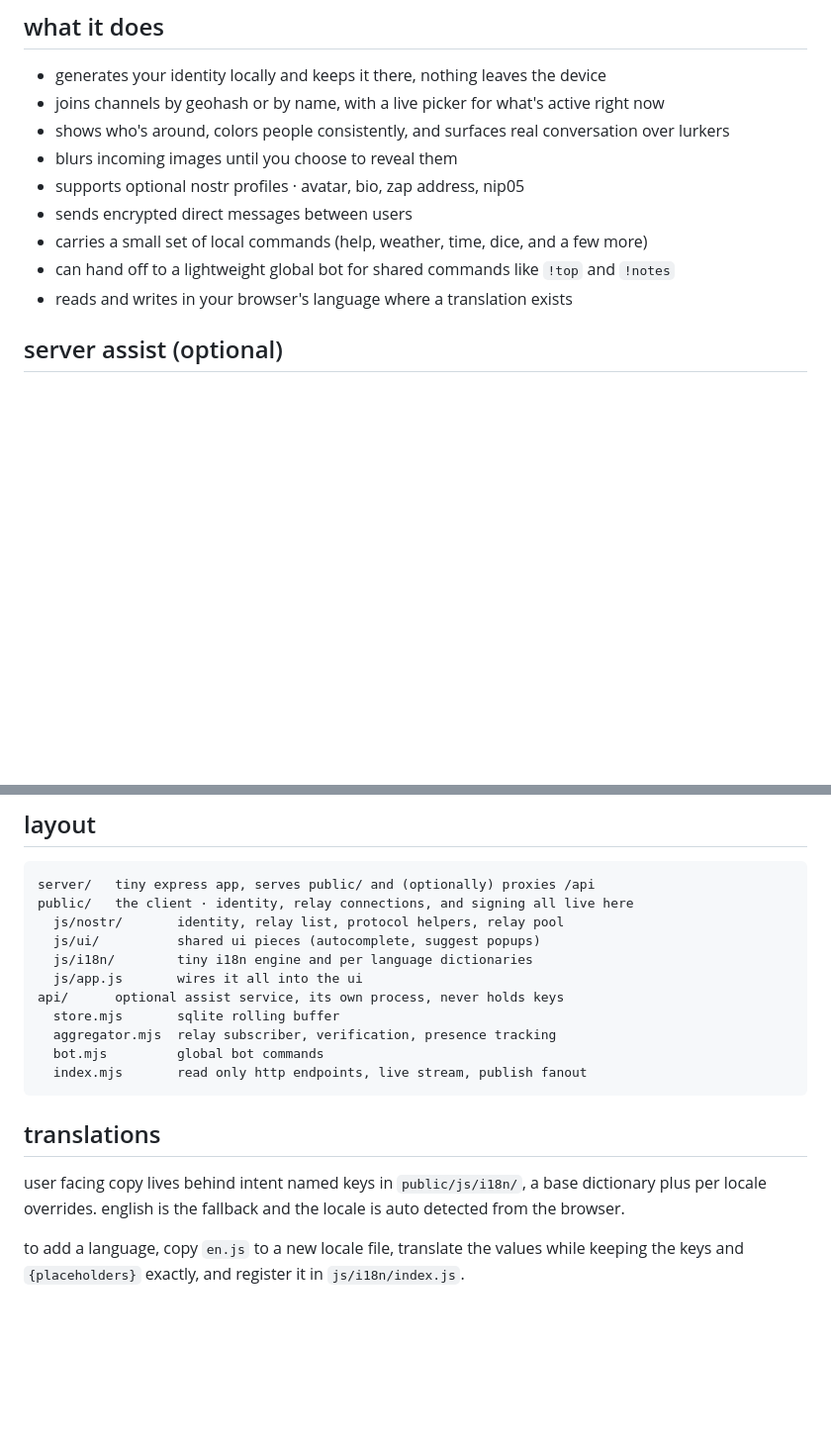
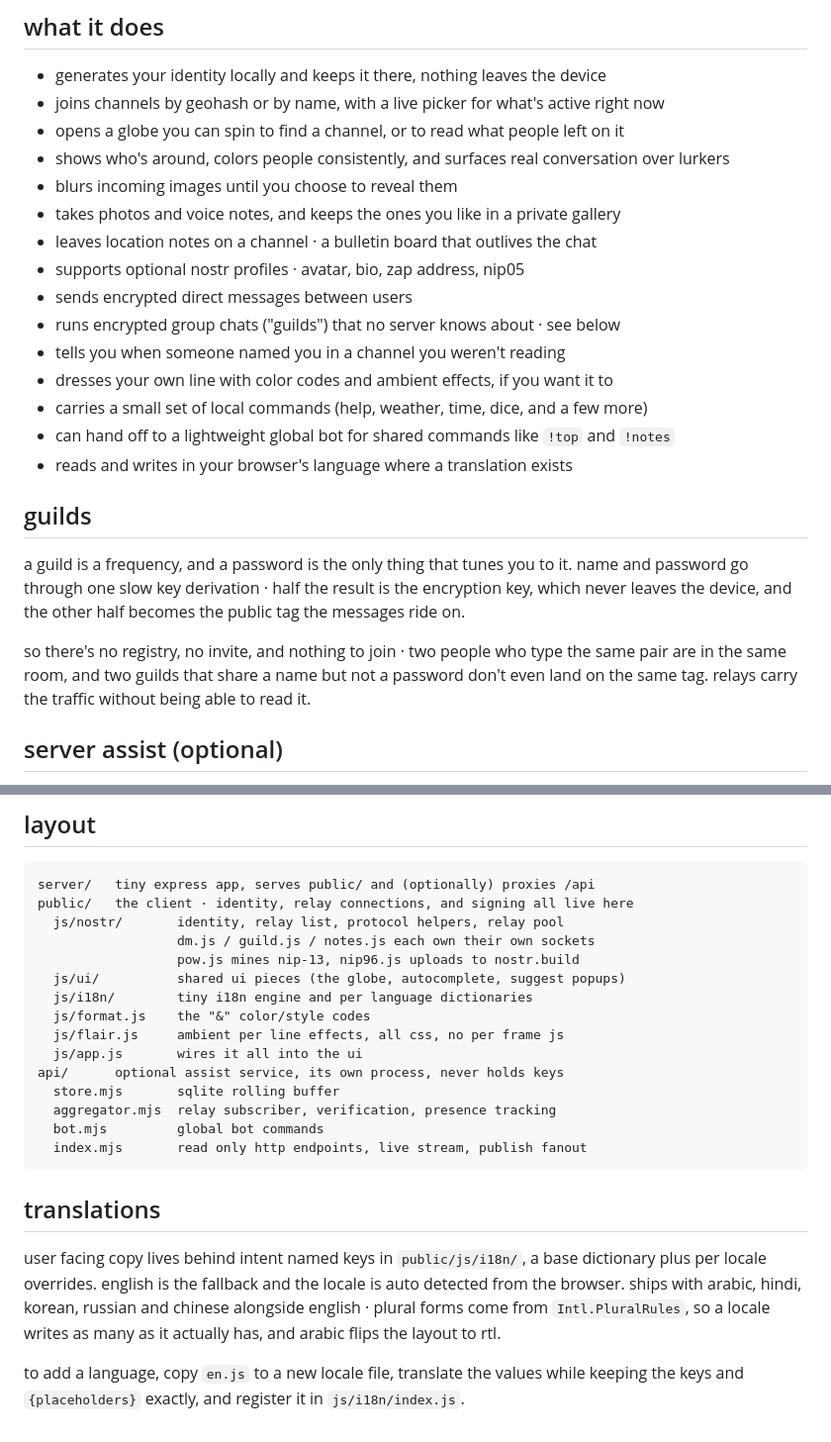
Before and after one commit to liminal-works/glub-chat, a Markdown page: README.md, 2 parts joined by grey strips. Shown at 99% size. GitHub-like rendering; blank space fills up the shorter version.

Commit message:
readme: catch up with what the client actually does now
Small tweaks, not a rewrite. The feature list had grown a fair way past what was
written down: the globe, photo and voice notes, the saved-media gallery, location
notes, cross-channel pings, and the "&" codes and line flair were all missing.

Guilds got a short section of their own rather than a bullet - password-gated
encrypted group chat with no registry and no invite is the one thing here with no
native bitchat equivalent, and "a name and a password are the whole membership
model" is worth a paragraph.

Also refreshed the layout tree (the nostr modules that own their own sockets, pow,
nip96, format, flair) and named the shipped locales, since there are six now.

Co-Authored-By: Claude Opus 5 <noreply@anthropic.com>
Claude-Session: https://claude.ai/code/session_01Vnz1wJRSzCwXR3k3BLZGjq

```diff
--- a/README.md
+++ b/README.md
@@ -19,13 +19,31 @@ configure.
 
 - generates your identity locally and keeps it there, nothing leaves the device
 - joins channels by geohash or by name, with a live picker for what's active right now
+- opens a globe you can spin to find a channel, or to read what people left on it
 - shows who's around, colors people consistently, and surfaces real conversation over lurkers
 - blurs incoming images until you choose to reveal them
+- takes photos and voice notes, and keeps the ones you like in a private gallery
+- leaves location notes on a channel · a bulletin board that outlives the chat
 - supports optional nostr profiles · avatar, bio, zap address, nip05
 - sends encrypted direct messages between users
+- runs encrypted group chats ("guilds") that no server knows about · see below
+- tells you when someone named you in a channel you weren't reading
+- dresses your own line with color codes and ambient effects, if you want it to
 - carries a small set of local commands (help, weather, time, dice, and a few more)
 - can hand off to a lightweight global bot for shared commands like `!top` and `!notes`
 - reads and writes in your browser's language where a translation exists
+
+## guilds
+
+a guild is a frequency, and a password is the only thing that tunes you to it.
+name and password go through one slow key derivation · half the result is the
+encryption key, which never leaves the device, and the other half becomes the
+public tag the messages ride on.
+
+so there's no registry, no invite, and nothing to join · two people who type
+the same pair are in the same room, and two guilds that share a name but not a
+password don't even land on the same tag. relays carry the traffic without
+being able to read it.
 
 ## server assist (optional)
 
@@ -75,8 +93,12 @@ store uses `node:sqlite`, so the api needs node ≥ 22.5.
 server/   tiny express app, serves public/ and (optionally) proxies /api
 public/   the client · identity, relay connections, and signing all live here
   js/nostr/       identity, relay list, protocol helpers, relay pool
-  js/ui/          shared ui pieces (autocomplete, suggest popups)
+                  dm.js / guild.js / notes.js each own their own sockets
+                  pow.js mines nip-13, nip96.js uploads to nostr.build
+  js/ui/          shared ui pieces (the globe, autocomplete, suggest popups)
   js/i18n/        tiny i18n engine and per language dictionaries
+  js/format.js    the "&" color/style codes
+  js/flair.js     ambient per line effects, all css, no per frame js
   js/app.js       wires it all into the ui
 api/      optional assist service, its own process, never holds keys
   store.mjs       sqlite rolling buffer
@@ -89,7 +111,10 @@ api/      optional assist service, its own process, never holds keys
 
 user facing copy lives behind intent named keys in `public/js/i18n/`, a base
 dictionary plus per locale overrides. english is the fallback and the
-locale is auto detected from the browser.
+locale is auto detected from the browser. ships with arabic, hindi, korean,
+russian and chinese alongside english · plural forms come from
+`Intl.PluralRules`, so a locale writes as many as it actually has, and arabic
+flips the layout to rtl.
 
 to add a language, copy `en.js` to a new locale file, translate the values
 while keeping the keys and `{placeholders}` exactly, and register it in
```
